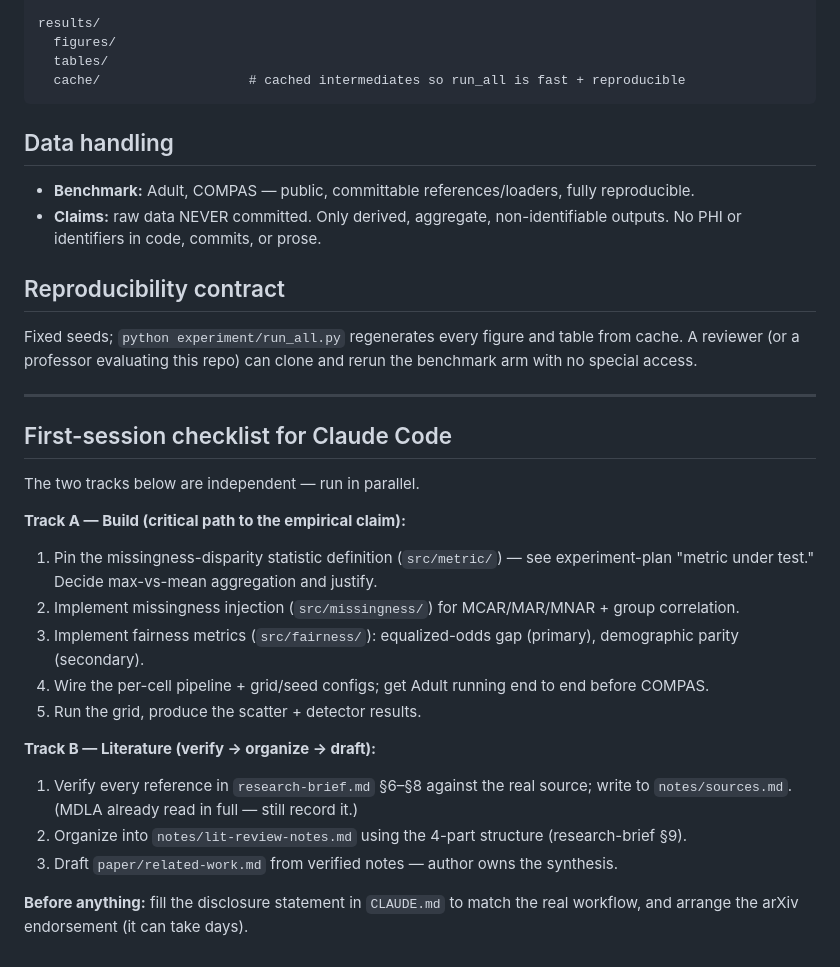
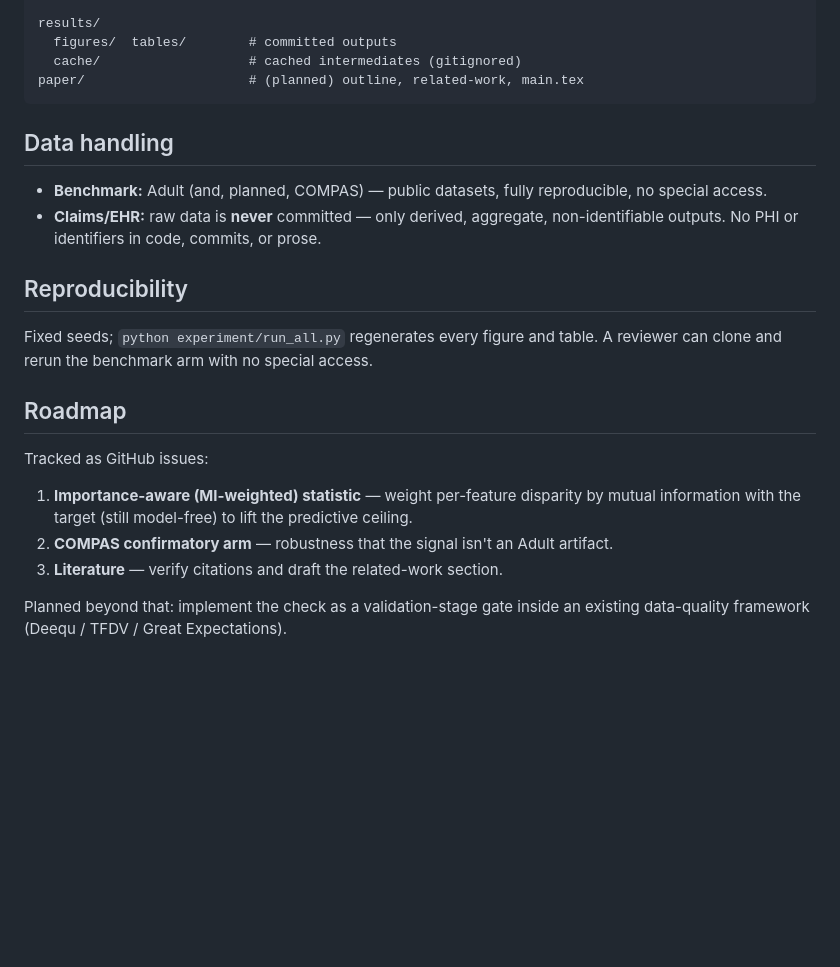
Before and after one commit to bijayashrestha11/responsible-ai-through-data-quality, a Markdown page: README.md, the part around one of its changes. Rendered like a GitHub page; blank space fills up the shorter version.

````diff
--- a/README.md
+++ b/README.md
@@ -39,42 +89,30 @@ experiment/
 
 results/
-  figures/
-  tables/
-  cache/                   # cached intermediates so run_all is fast + reproducible
+  figures/  tables/        # committed outputs
+  cache/                   # cached intermediates (gitignored)
+paper/                     # (planned) outline, related-work, main.tex
 ```
 
 ## Data handling
 
-- **Benchmark:** Adult, COMPAS — public, committable references/loaders, fully reproducible.
-- **Claims:** raw data NEVER committed. Only derived, aggregate, non-identifiable outputs.
-  No PHI or identifiers in code, commits, or prose.
+- **Benchmark:** Adult (and, planned, COMPAS) — public datasets, fully reproducible, no
+  special access.
+- **Claims/EHR:** raw data is **never** committed — only derived, aggregate, non-identifiable
+  outputs. No PHI or identifiers in code, commits, or prose.
 
-## Reproducibility contract
+## Reproducibility
 
-Fixed seeds; `python experiment/run_all.py` regenerates every figure and table from cache.
-A reviewer (or a professor evaluating this repo) can clone and rerun the benchmark arm with no
-special access.
+Fixed seeds; `python experiment/run_all.py` regenerates every figure and table. A reviewer can
+clone and rerun the benchmark arm with no special access.
 
----
+## Roadmap
 
-## First-session checklist for Claude Code
+Tracked as GitHub issues:
 
-The two tracks below are independent — run in parallel.
+1. **Importance-aware (MI-weighted) statistic** — weight per-feature disparity by mutual
+   information with the target (still model-free) to lift the predictive ceiling.
+2. **COMPAS confirmatory arm** — robustness that the signal isn't an Adult artifact.
+3. **Literature** — verify citations and draft the related-work section.
 
-**Track A — Build (critical path to the empirical claim):**
-1. Pin the missingness-disparity statistic definition (`src/metric/`) — see experiment-plan
-   "metric under test." Decide max-vs-mean aggregation and justify.
-2. Implement missingness injection (`src/missingness/`) for MCAR/MAR/MNAR + group correlation.
-3. Implement fairness metrics (`src/fairness/`): equalized-odds gap (primary), demographic
-   parity (secondary).
-4. Wire the per-cell pipeline + grid/seed configs; get Adult running end to end before COMPAS.
-5. Run the grid, produce the scatter + detector results.
-
-**Track B — Literature (verify → organize → draft):**
-1. Verify every reference in `research-brief.md` §6–§8 against the real source; write to
-   `notes/sources.md`. (MDLA already read in full — still record it.)
-2. Organize into `notes/lit-review-notes.md` using the 4-part structure (research-brief §9).
-3. Draft `paper/related-work.md` from verified notes — author owns the synthesis.
-
-**Before anything:** fill the disclosure statement in `CLAUDE.md` to match the real workflow,
-and arrange the arXiv endorsement (it can take days).
+Planned beyond that: implement the check as a validation-stage gate inside an existing
+data-quality framework (Deequ / TFDV / Great Expectations).
````
Also changed, not shown: other parts of README.md (+73 -23 lines).
